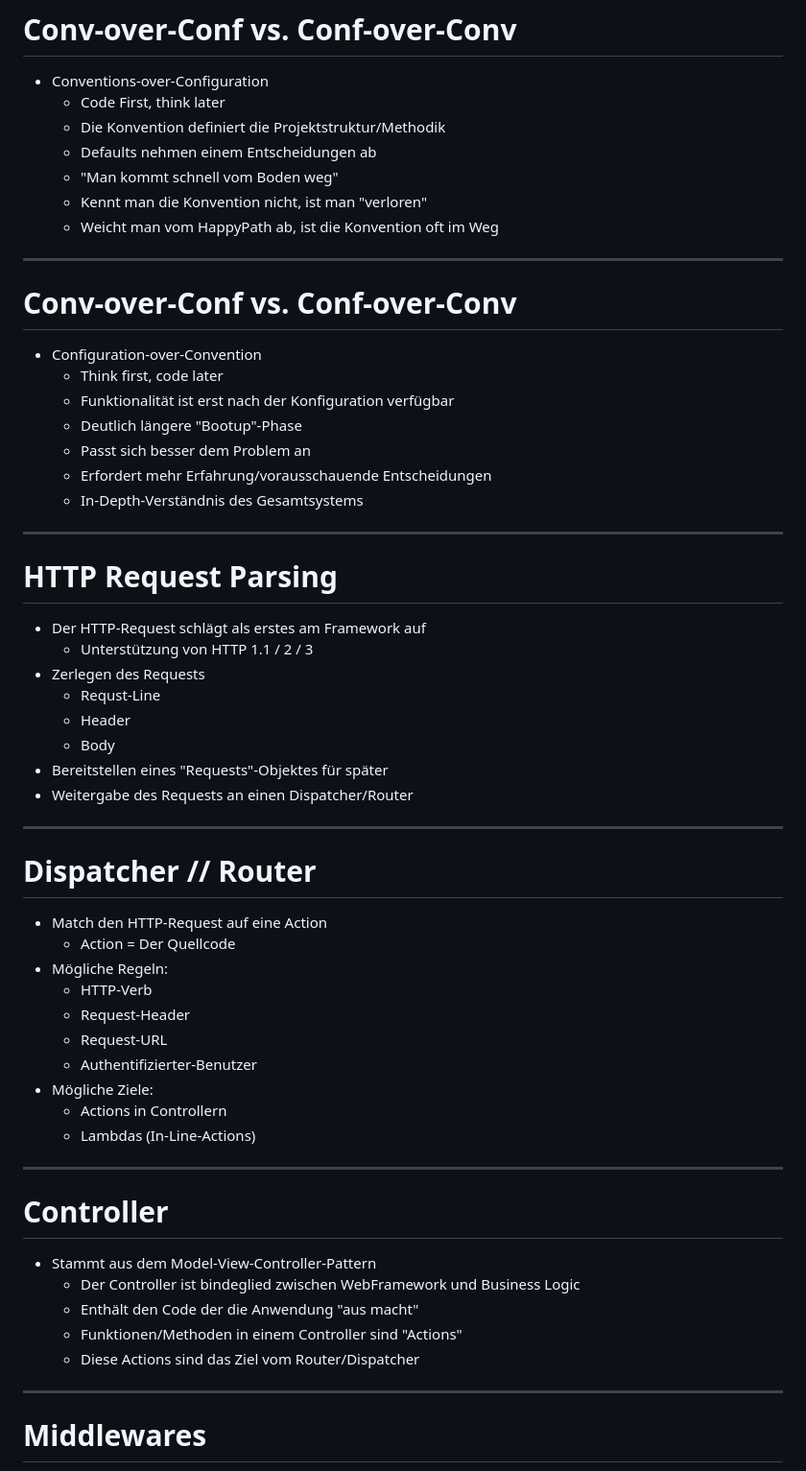
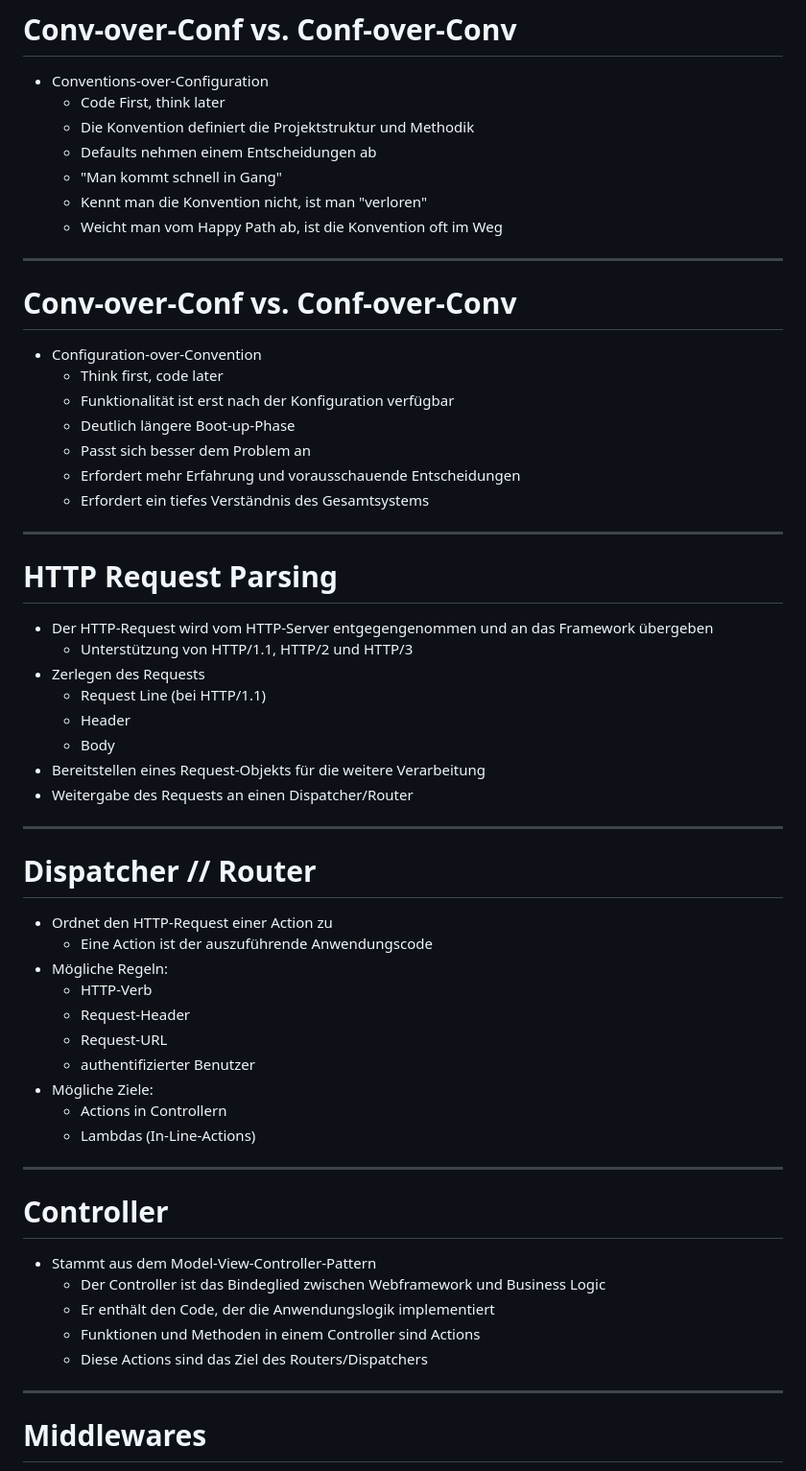
Before and after one commit to ghandmann/vorlesung-web-anwendungen, a Markdown page: slides/05-webframeworks.md, the part around one of its changes. Shown at 96% size. Drawn GitHub-style.

```diff
--- a/slides/05-webframeworks.md
+++ b/slides/05-webframeworks.md
@@ -24,11 +24,11 @@ footer: "Vorlesung Web Anwendungen, Wintersemester 2026/2027"
 
 - Conventions-over-Configuration
     - Code First, think later
-    - Die Konvention definiert die Projektstruktur/Methodik
+    - Die Konvention definiert die Projektstruktur und Methodik
     - Defaults nehmen einem Entscheidungen ab
-    - "Man kommt schnell vom Boden weg"
+    - "Man kommt schnell in Gang"
     - Kennt man die Konvention nicht, ist man "verloren"
-    - Weicht man vom HappyPath ab, ist die Konvention oft im Weg
+    - Weicht man vom Happy Path ab, ist die Konvention oft im Weg
 
 ---
 
@@ -37,35 +37,35 @@ footer: "Vorlesung Web Anwendungen, Wintersemester 2026/2027"
 - Configuration-over-Convention
     - Think first, code later
     - Funktionalität ist erst nach der Konfiguration verfügbar
-    - Deutlich längere "Bootup"-Phase
+    - Deutlich längere Boot-up-Phase
     - Passt sich besser dem Problem an
-    - Erfordert mehr Erfahrung/vorausschauende Entscheidungen
-    - In-Depth-Verständnis des Gesamtsystems
+    - Erfordert mehr Erfahrung und vorausschauende Entscheidungen
+    - Erfordert ein tiefes Verständnis des Gesamtsystems
 
 ---
 
 # HTTP Request Parsing
 
-- Der HTTP-Request schlägt als erstes am Framework auf
-    - Unterstützung von HTTP 1.1 / 2 / 3
+- Der HTTP-Request wird vom HTTP-Server entgegengenommen und an das Framework übergeben
+    - Unterstützung von HTTP/1.1, HTTP/2 und HTTP/3
 - Zerlegen des Requests
-    - Requst-Line
+    - Request Line (bei HTTP/1.1)
     - Header
     - Body
-- Bereitstellen eines "Requests"-Objektes für später
+- Bereitstellen eines Request-Objekts für die weitere Verarbeitung
 - Weitergabe des Requests an einen Dispatcher/Router
 
 ---
 
 # Dispatcher // Router
 
-- Match den HTTP-Request auf eine Action
-    - Action = Der Quellcode
+- Ordnet den HTTP-Request einer Action zu
+    - Eine Action ist der auszuführende Anwendungscode
 - Mögliche Regeln:
     - HTTP-Verb
     - Request-Header
     - Request-URL
-    - Authentifizierter-Benutzer
+    - authentifizierter Benutzer
 - Mögliche Ziele:
     - Actions in Controllern
     - Lambdas (In-Line-Actions)
@@ -75,10 +75,10 @@ footer: "Vorlesung Web Anwendungen, Wintersemester 2026/2027"
 # Controller
 
 - Stammt aus dem Model-View-Controller-Pattern
-    - Der Controller ist bindeglied zwischen WebFramework und Business Logic
-    - Enthält den Code der die Anwendung "aus macht"
-    - Funktionen/Methoden in einem Controller sind "Actions"
-    - Diese Actions sind das Ziel vom Router/Dispatcher
+    - Der Controller ist das Bindeglied zwischen Webframework und Business Logic
+    - Er enthält den Code, der die Anwendungslogik implementiert
+    - Funktionen und Methoden in einem Controller sind Actions
+    - Diese Actions sind das Ziel des Routers/Dispatchers
 
 ---
 
```
Also changed, not shown: other parts of slides/05-webframeworks.md (+29 -29 lines).
